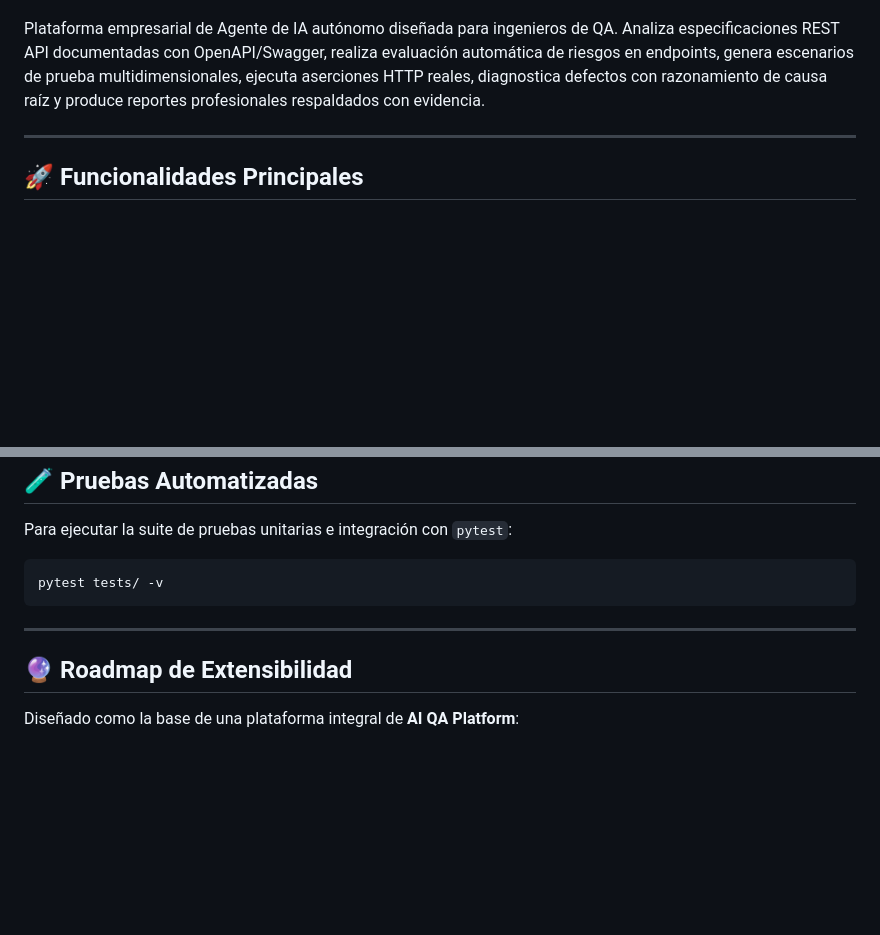
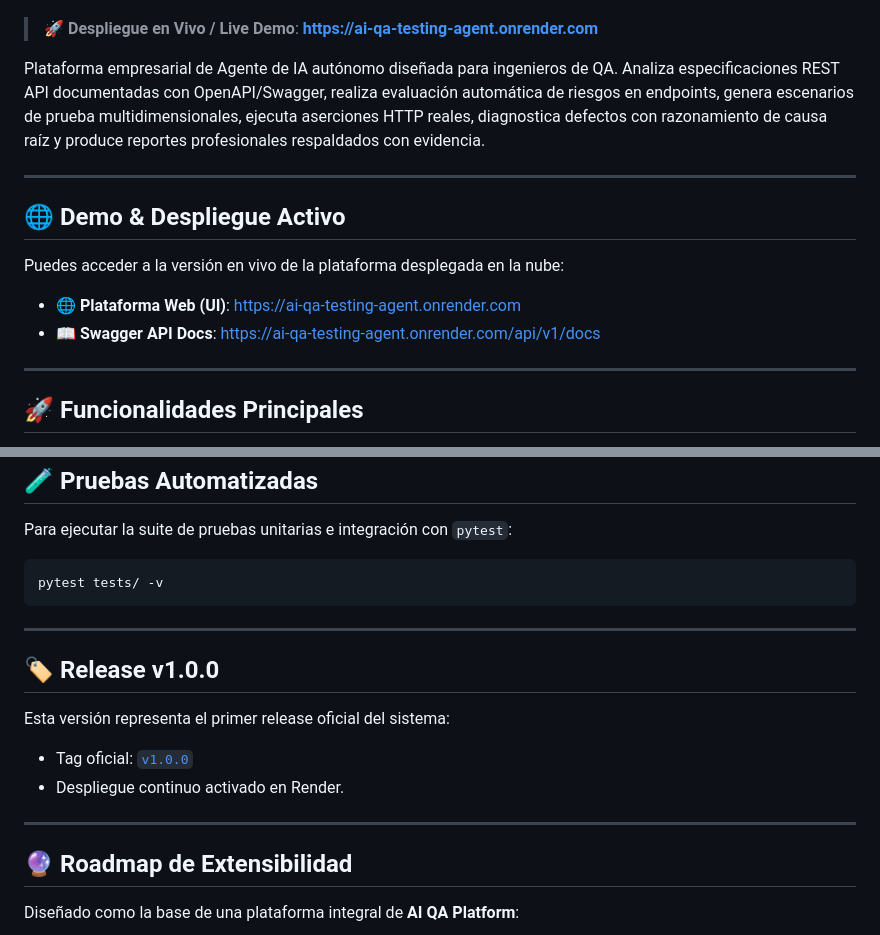
Before and after one commit to yoelalmiron1997/ai-qa-testing-agent, a Markdown page: README.md, 2 parts joined by grey strips. GitHub-like rendering; blank space fills up the shorter version.

Commit message:
Add Live Demo badges, deployment links, and Release v1.0.0 section

```diff
--- a/README.md
+++ b/README.md
@@ -5,7 +7,18 @@
 [![Docker](https://img.shields.io/badge/Docker-Ready-2496ED.svg)](https://www.docker.com/)
 [![License: MIT](https://img.shields.io/badge/License-MIT-yellow.svg)](LICENSE)
 
+> 🚀 **Despliegue en Vivo / Live Demo**: **[https://ai-qa-testing-agent.onrender.com](https://ai-qa-testing-agent.onrender.com)**
+
 Plataforma empresarial de Agente de IA autónomo diseñada para ingenieros de QA. Analiza especificaciones REST API documentadas con OpenAPI/Swagger, realiza evaluación automática de riesgos en endpoints, genera escenarios de prueba multidimensionales, ejecuta aserciones HTTP reales, diagnostica defectos con razonamiento de causa raíz y produce reportes profesionales respaldados con evidencia.
+
+---
+
+## 🌐 Demo & Despliegue Activo
+
+Puedes acceder a la versión en vivo de la plataforma desplegada en la nube:
+
+* 🌐 **Plataforma Web (UI)**: [https://ai-qa-testing-agent.onrender.com](https://ai-qa-testing-agent.onrender.com)
+* 📖 **Swagger API Docs**: [https://ai-qa-testing-agent.onrender.com/api/v1/docs](https://ai-qa-testing-agent.onrender.com/api/v1/docs)
 
 ---
 
@@ -148,6 +161,14 @@ pytest tests/ -v
 
 ---
 
+## 🏷️ Release v1.0.0
+
+Esta versión representa el primer release oficial del sistema:
+- Tag oficial: [`v1.0.0`](https://github.com/yoelalmiron1997/ai-qa-testing-agent/releases/tag/v1.0.0)
+- Despliegue continuo activado en Render.
+
+---
+
 ## 🔮 Roadmap de Extensibilidad
 
 Diseñado como la base de una plataforma integral de **AI QA Platform**:
```
Also changed, not shown: other parts of README.md (+2 -0 lines).
